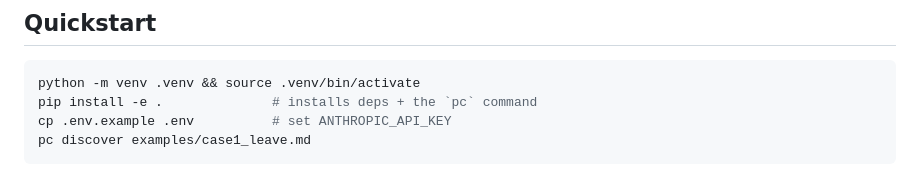
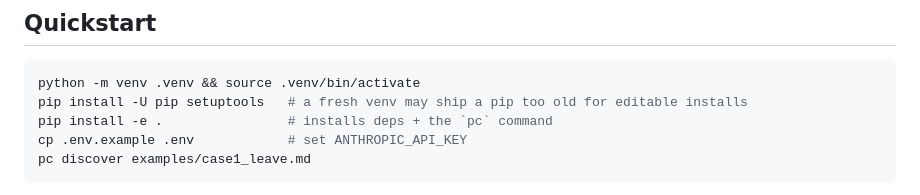
Before and after one commit to jbkkz/product-copilot, a Markdown page: README.md, the part around the change. GitHub-like rendering.

````diff
--- a/README.md
+++ b/README.md
@@ -137,8 +137,9 @@ estimated from the product context, so the engine is only as sharp as the contex
 
 ```bash
 python -m venv .venv && source .venv/bin/activate
-pip install -e .              # installs deps + the `pc` command
-cp .env.example .env          # set ANTHROPIC_API_KEY
+pip install -U pip setuptools   # a fresh venv may ship a pip too old for editable installs
+pip install -e .                # installs deps + the `pc` command
+cp .env.example .env            # set ANTHROPIC_API_KEY
 pc discover examples/case1_leave.md
 ```
 
````
Also changed, not shown: CLAUDE.md (+2 -1 lines).
